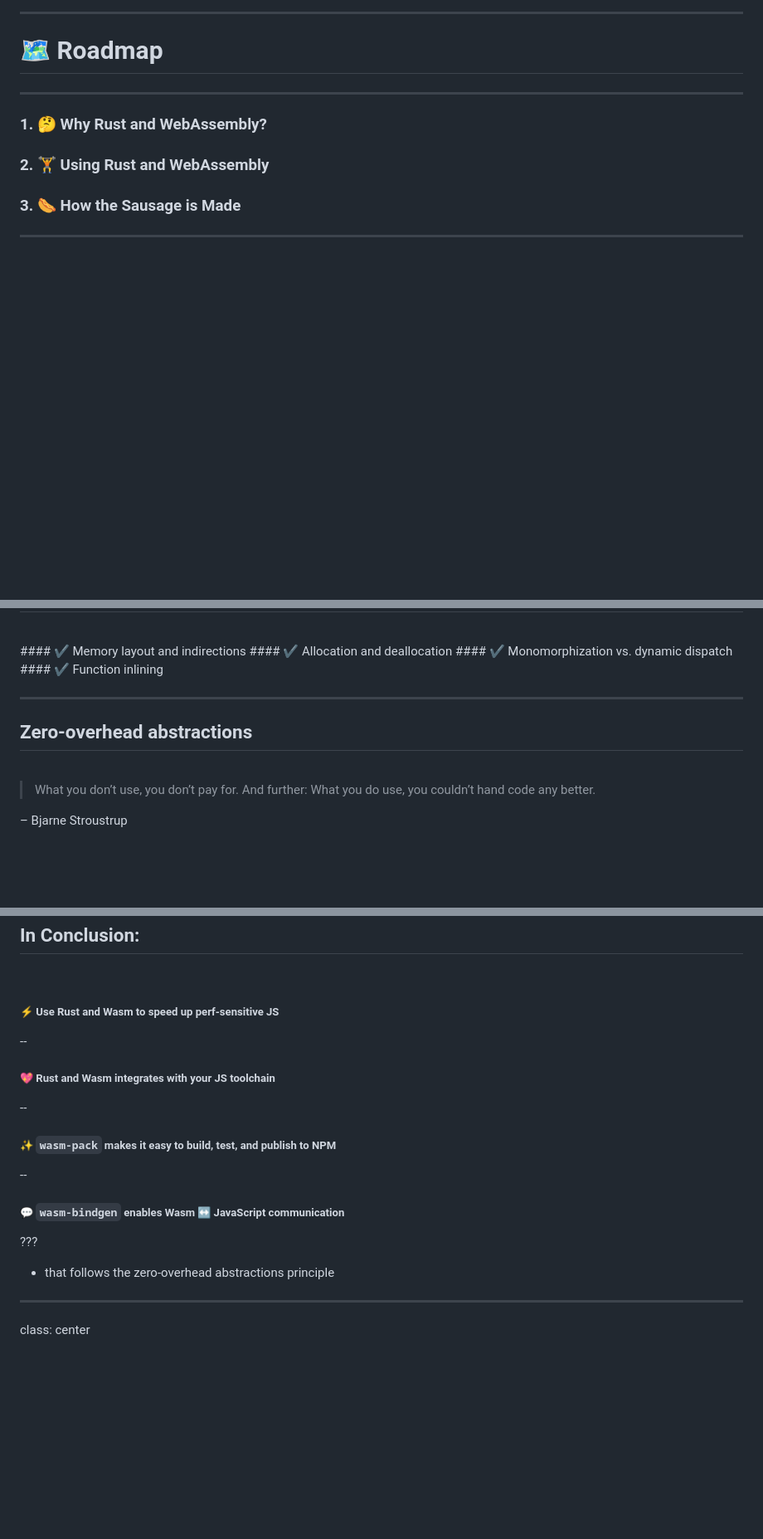
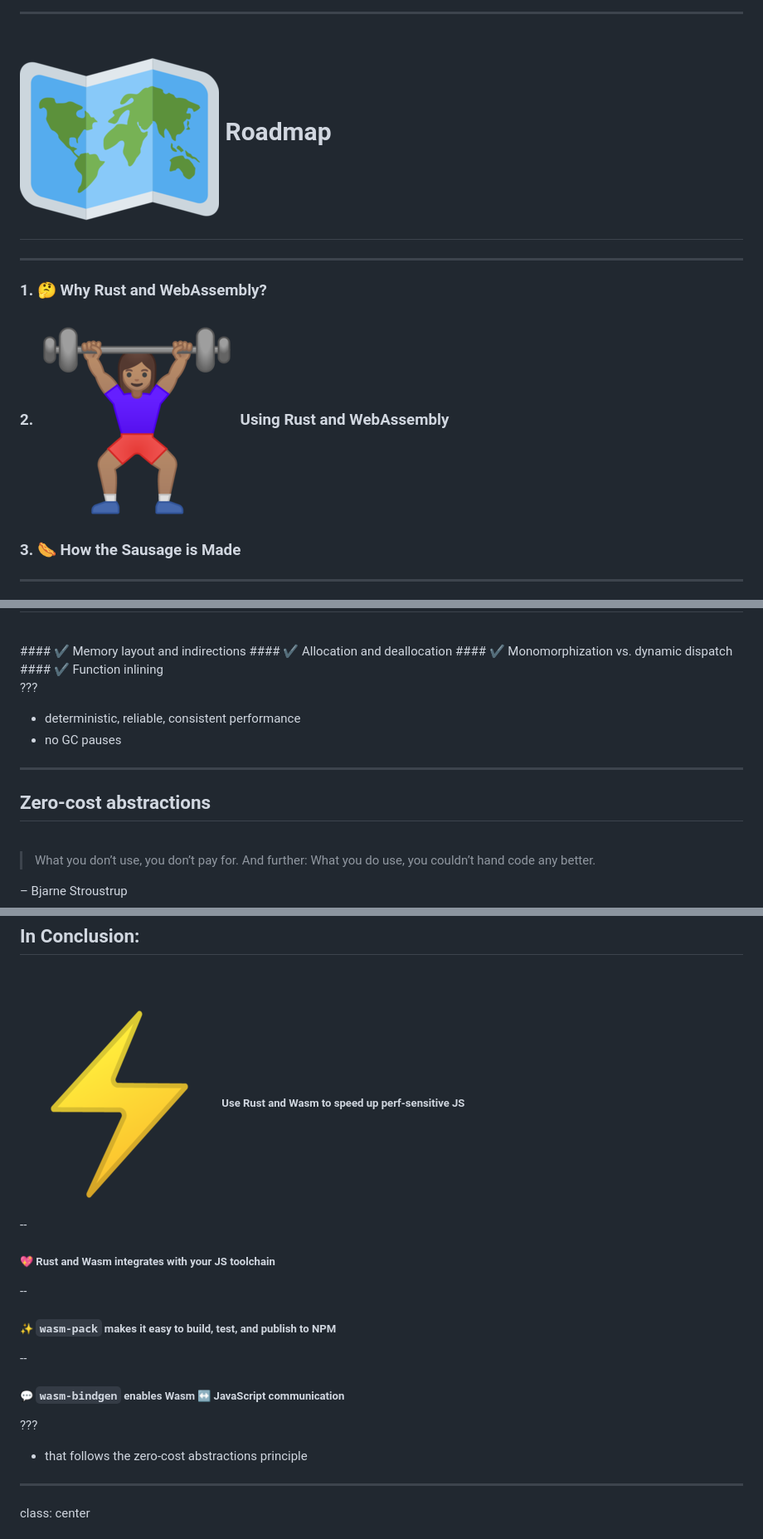
Before and after one commit to rustwasm/sfhtml5-rust-and-wasm, a Markdown page: slides.md, 3 parts joined by grey strips. Shown: that part at 83% size. GitHub-like rendering; pictures changed too: public/img/high-voltage.png (added), public/img/woman-lifting.png (added), public/img/world-map.png (added); blank space fills up the shorter version.

```diff
--- a/slides.md
+++ b/slides.md
@@ -221,12 +221,12 @@ class: center
 
 ---
 
-# 🗺 Roadmap
+# <img src="./public/img/world-map.png" style="max-width:1em; max-height:1em"/>  Roadmap
 
 <hr/>
 
 ### 1. 🤔 Why Rust and WebAssembly?
-### 2. 🏋 Using Rust and WebAssembly
+### 2. <img src="./public/img/woman-lifting.png" style="max-width:1em; max-height:1em"/> Using Rust and WebAssembly
 ### 3. 🌭 How the Sausage is Made
 
 ---
@@ -330,9 +331,14 @@ class: center, middle
 #### ✔ Monomorphization vs. dynamic dispatch
 #### ✔ Function inlining
 
----
-
-## Zero-overhead abstractions
+???
+
+* deterministic, reliable, consistent performance
+* no GC pauses
+
+---
+
+## Zero-cost abstractions
 
 <br/>
 
@@ -1707,7 +1713,7 @@ exclude: true
 
 <br/>
 
-##### ⚡ Use Rust and Wasm to speed up perf-sensitive JS
+##### <img src="./public/img/high-voltage.png" style="max-width:1em; max-height:1em"/>  Use Rust and Wasm to speed up perf-sensitive JS
 
 --
 
@@ -1723,7 +1729,7 @@ exclude: true
 
 ???
 
-* that follows the zero-overhead abstractions principle
+* that follows the zero-cost abstractions principle
 
 ---
 
```
Also changed, not shown: other parts of slides.md (+6 -5 lines).
